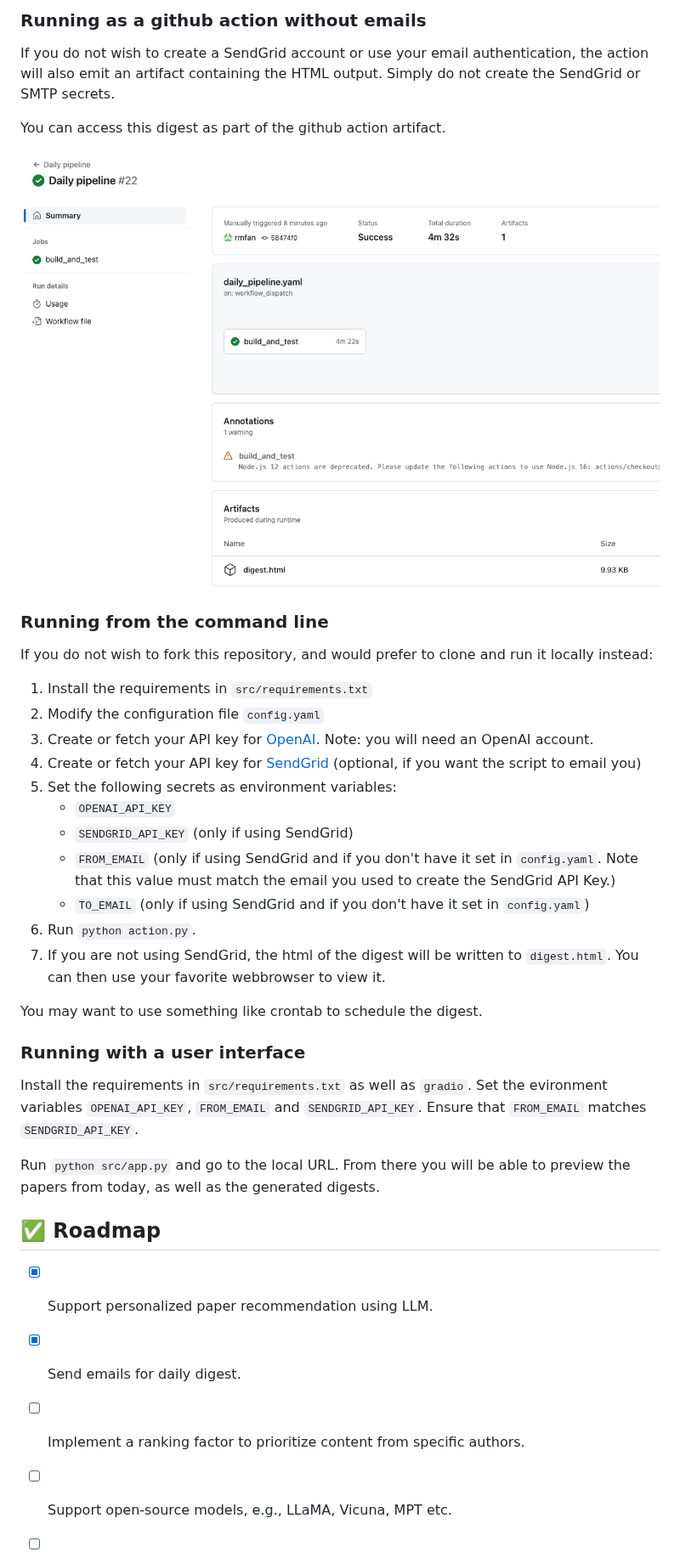
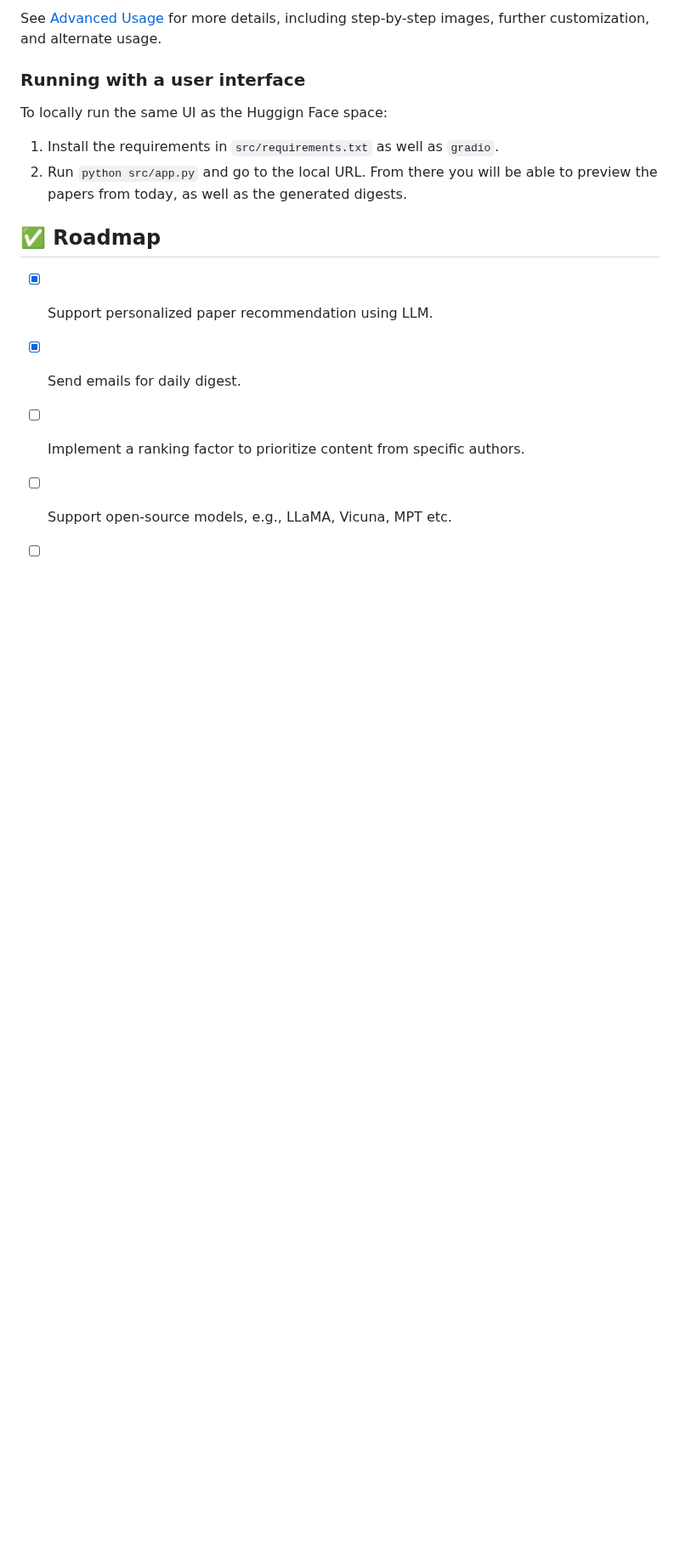
Before and after one commit to AutoLLM/ArxivDigest, a Markdown page: README.md, the part around one of its changes. Shown at 85% size. Rendered like a GitHub page; blank space fills up the shorter version.

```diff
--- a/README.md
+++ b/README.md
@@ -100,34 +78,12 @@ An alternative way to get started using this repository is to:
-### Running as a github action without emails
-
-If you do not wish to create a SendGrid account or use your email authentication, the action will also emit an artifact containing the HTML output. Simply do not create the SendGrid or SMTP secrets.
-
-You can access this digest as part of the github action artifact.
-
-![artifact](./readme_images/artifact.png)
-
-### Running from the command line
-
-If you do not wish to fork this repository, and would prefer to clone and run it locally instead:
-
-1. Install the requirements in `src/requirements.txt`
-2. Modify the configuration file `config.yaml`
-3. Create or fetch your API key for [OpenAI](https://platform.openai.com/account/api-keys). Note: you will need an OpenAI account.
-4. Create or fetch your API key for [SendGrid](https://app.SendGrid.com/settings/api_keys) (optional, if you want the script to email you)
-5. Set the following secrets as environment variables:
-   - `OPENAI_API_KEY`
-   - `SENDGRID_API_KEY` (only if using SendGrid)
-   - `FROM_EMAIL` (only if using SendGrid and if you don't have it set in `config.yaml`. Note that this value must match the email you used to create the SendGrid API Key.)
-   - `TO_EMAIL` (only if using SendGrid and if you don't have it set in `config.yaml`)
-6. Run `python action.py`.
-7. If you are not using SendGrid, the html of the digest will be written to `digest.html`. You can then use your favorite webbrowser to view it.
-
-You may want to use something like crontab to schedule the digest.
+See [Advanced Usage](./advanced_usage.md) for more details, including step-by-step images, further customization, and alternate usage.
 
 ### Running with a user interface
 
-Install the requirements in `src/requirements.txt` as well as `gradio`. Set the evironment variables `OPENAI_API_KEY`, `FROM_EMAIL` and `SENDGRID_API_KEY`. Ensure that `FROM_EMAIL` matches `SENDGRID_API_KEY`.
+To locally run the same UI as the Huggign Face space:
 
-Run `python src/app.py` and go to the local URL. From there you will be able to preview the papers from today, as well as the generated digests.
+1. Install the requirements in `src/requirements.txt` as well as `gradio`.
+2. Run `python src/app.py` and go to the local URL. From there you will be able to preview the papers from today, as well as the generated digests.
+
 
 ## ✅ Roadmap
 
```
Also changed, not shown: other parts of README.md (+7 -29 lines), advanced_usage.md (added, +91 -0 lines), readme_images/fork.png (added), readme_images/openai.png (added), readme_images/secrets.png (added), readme_images/settings.png (added), readme_images/trigger.png.
